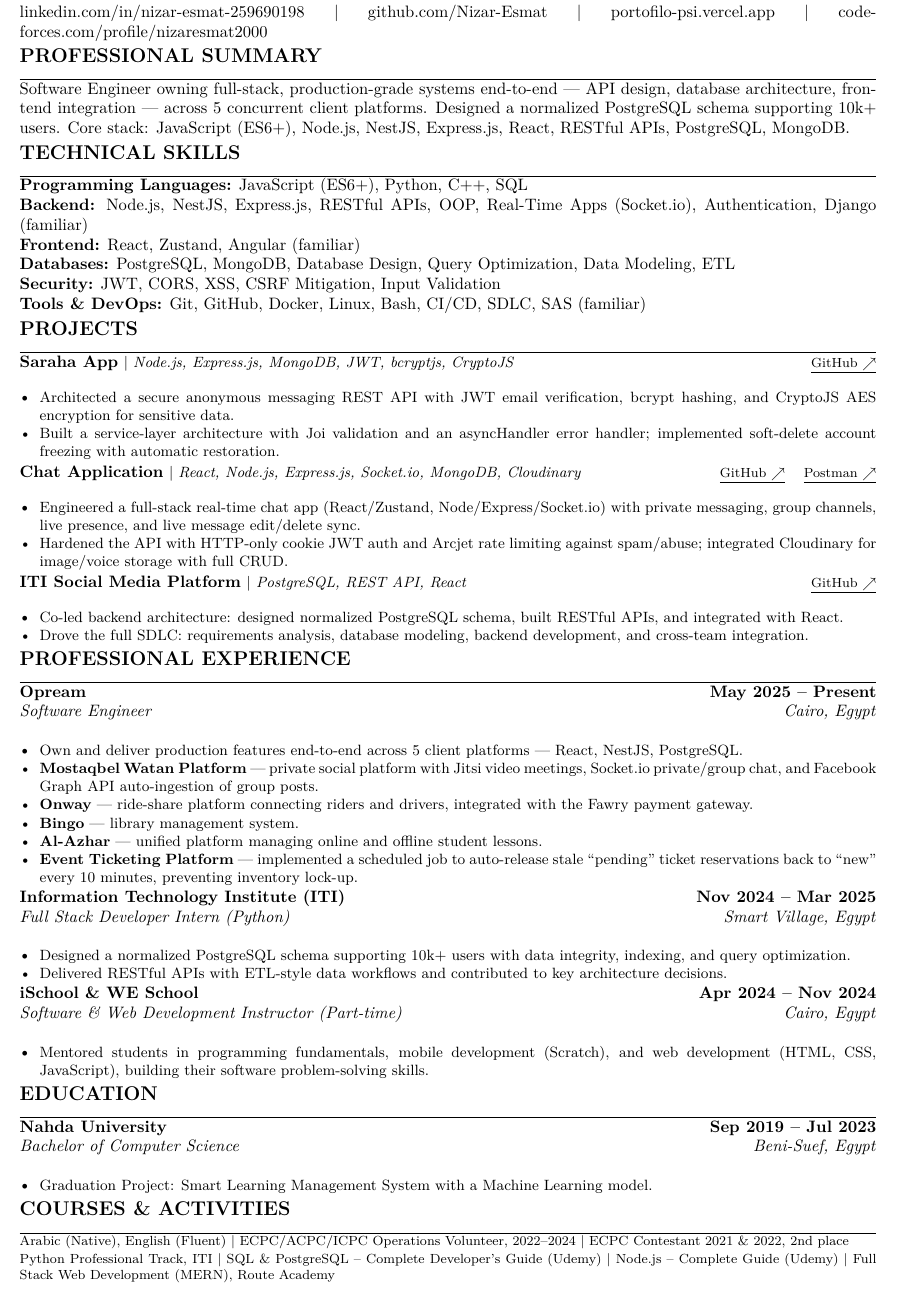
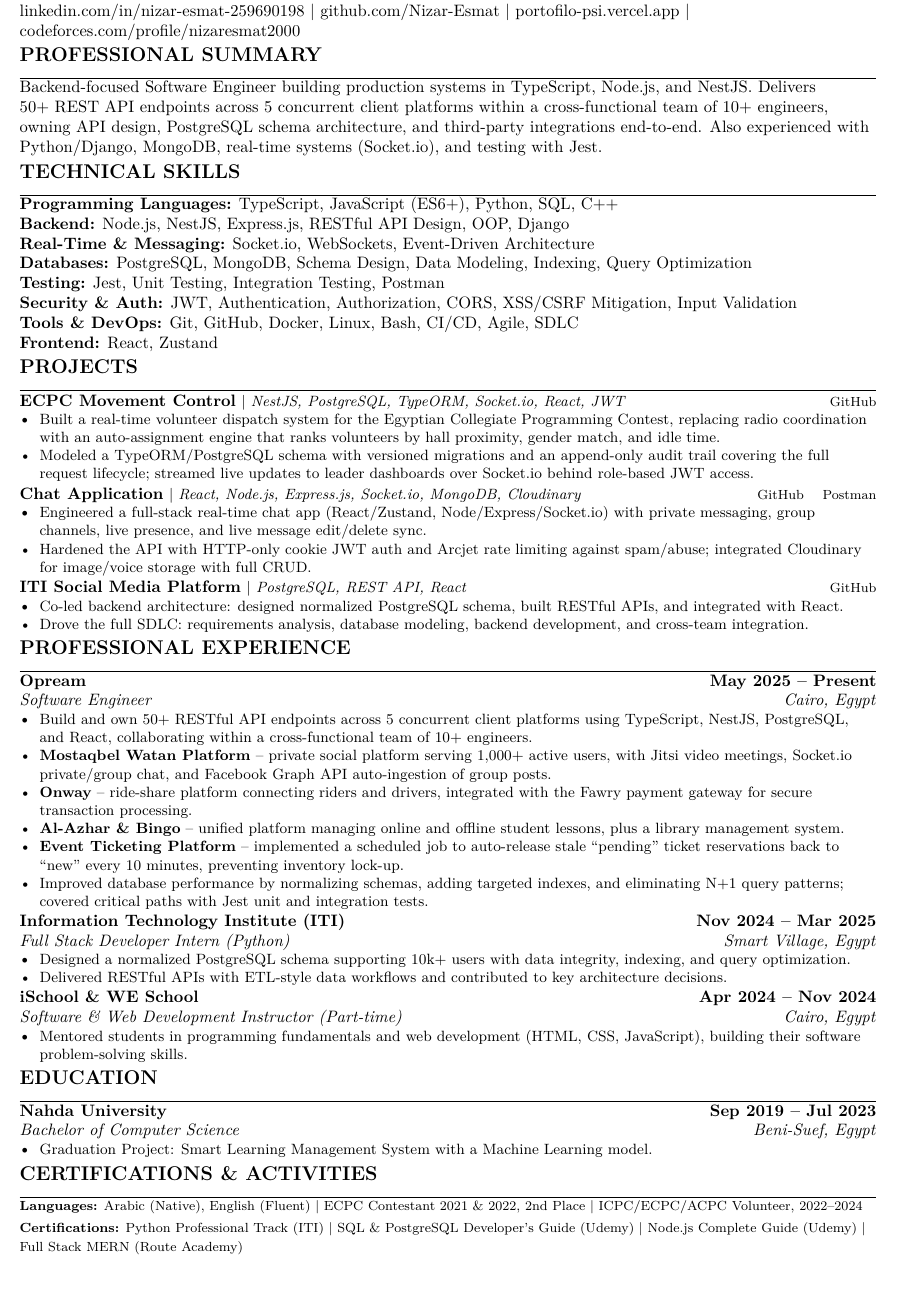
Before and after one commit to Nizar-Esmat/SoftWare_Nizar_CV, a LaTeX document (main.tex, which reads sections/activities.tex, sections/experience.tex, sections/projects.tex): part of the page, cut so that both start at the same text. Compiled offline with pdfLaTeX.

Commit message:
Refactor code structure for improved readability and maintainability

```diff
--- a/main.tex
+++ b/main.tex
@@ -4,7 +4,7 @@
 \usepackage[T1]{fontenc}
 \usepackage[utf8]{inputenc}
 \usepackage{lmodern}
-\usepackage[a4paper,top=0.15in,bottom=0.15in,left=0.55in,right=0.55in]{geometry}
+\usepackage[a4paper,top=0.3in,bottom=0.3in,left=0.55in,right=0.55in]{geometry}
 \usepackage[hidelinks]{hyperref}
 \usepackage{enumitem}
 \usepackage{titlesec}
@@ -36,13 +51,15 @@
   \textbf{#1} \hfill \textbf{#2}\\
   \textit{#3} \hfill \textit{#4}\\[0.02em]
 }
+% Text-mode separators and link labels only -- math glyphs ($|$, $\nearrow$)
+% extract as noise or nothing at all.
 \newcommand{\projectHeading}[3]{
   \vspace{0.05em}
-  \noindent\textbf{#1} {\small $|$ \textit{#2}} \hfill {\footnotesize \href{#3}{\underline{GitHub $\nearrow$}}}\\[-0.2em]
+  \noindent\textbf{#1} {\small \textbar\ \textit{#2}} \hfill {\footnotesize \href{#3}{GitHub}}\\[-0.2em]
 }
 \newcommand{\projectHeadingLinks}[4]{
   \vspace{0.05em}
-  \noindent\textbf{#1} {\small $|$ \textit{#2}} \hfill {\footnotesize \href{#3}{\underline{GitHub $\nearrow$}} \quad \href{#4}{\underline{Postman $\nearrow$}}}\\[-0.2em]
+  \noindent\textbf{#1} {\small \textbar\ \textit{#2}} \hfill {\footnotesize \href{#3}{GitHub} \quad \href{#4}{Postman}}\\[-0.2em]
 }
 
 \begin{document}
--- a/sections/activities.tex
+++ b/sections/activities.tex
@@ -1,3 +1,3 @@
-\section*{COURSES \& ACTIVITIES}
-\footnotesize Arabic (Native), English (Fluent) \textbar\ ECPC/ACPC/ICPC Operations Volunteer, 2022--2024 \textbar\ ECPC Contestant 2021 \& 2022, 2nd place\\[0.15em]
-\footnotesize Python Professional Track, ITI \textbar\ SQL \& PostgreSQL -- Complete Developer's Guide (Udemy) \textbar\ \href{https://udemy-certificate.s3.amazonaws.com/image/UC-1915f7c1-c6fd-4351-8bf8-b6525184ef80.jpg?v=1782043676000}{Node.js -- Complete Guide} (Udemy) \textbar\ Full Stack Web Development (MERN), Route Academy
+\section*{CERTIFICATIONS \& ACTIVITIES}
+{\footnotesize \textbf{Languages:} Arabic (Native), English (Fluent) \textbar\ ECPC Contestant 2021 \& 2022, 2nd Place \textbar\ ICPC/ECPC/ACPC Volunteer, 2022--2024\\[0.15em]
+\textbf{Certifications:} Python Professional Track (ITI) \textbar\ SQL \& PostgreSQL Developer's Guide (Udemy) \textbar\ \href{https://udemy-certificate.s3.amazonaws.com/image/UC-1915f7c1-c6fd-4351-8bf8-b6525184ef80.jpg?v=1782043676000}{Node.js Complete Guide} (Udemy) \textbar\ Full Stack MERN (Route Academy)}
--- a/sections/experience.tex
+++ b/sections/experience.tex
@@ -2,12 +2,12 @@
 
 \resumeSubheading{Opream}{May 2025 -- Present}{Software Engineer}{Cairo, Egypt}
 \begin{itemize}
-  \resumeItem{Own and deliver production features end-to-end across 5 client platforms — React, NestJS, PostgreSQL.}
-  \resumeItem{\textbf{Mostaqbel Watan Platform} — private social platform with Jitsi video meetings, Socket.io private/group chat, and Facebook Graph API auto-ingestion of group posts.}
-  \resumeItem{\textbf{Onway} — ride-share platform connecting riders and drivers, integrated with the Fawry payment gateway.}
-  \resumeItem{\textbf{Bingo} — library management system.}
-  \resumeItem{\textbf{Al-Azhar} — unified platform managing online and offline student lessons.}
-  \resumeItem{\textbf{Event Ticketing Platform} — implemented a scheduled job to auto-release stale ``pending'' ticket reservations back to ``new'' every 10 minutes, preventing inventory lock-up.}
+  \resumeItem{Build and own 50+ RESTful API endpoints across 5 concurrent client platforms using TypeScript, NestJS, PostgreSQL, and React, collaborating within a cross-functional team of 10+ engineers.}
+  \resumeItem{\textbf{Mostaqbel Watan Platform} -- private social platform serving 1,000+ active users, with Jitsi video meetings, Socket.io private/group chat, and Facebook Graph API auto-ingestion of group posts.}
+  \resumeItem{\textbf{Onway} -- ride-share platform connecting riders and drivers, integrated with the Fawry payment gateway for secure transaction processing.}
+  \resumeItem{\textbf{Al-Azhar \& Bingo} -- unified platform managing online and offline student lessons, plus a library management system.}
+  \resumeItem{\textbf{Event Ticketing Platform} -- implemented a scheduled job to auto-release stale ``pending'' ticket reservations back to ``new'' every 10 minutes, preventing inventory lock-up.}
+  \resumeItem{Improved database performance by normalizing schemas, adding targeted indexes, and eliminating N+1 query patterns; covered critical paths with Jest unit and integration tests.}
 \end{itemize}
 
 \resumeSubheading{Information Technology Institute (ITI)}{Nov 2024 -- Mar 2025}{Full Stack Developer Intern (Python)}{Smart Village, Egypt}
@@ -18,5 +18,5 @@
 
 \resumeSubheading{iSchool \& WE School}{Apr 2024 -- Nov 2024}{Software \& Web Development Instructor (Part-time)}{Cairo, Egypt}
 \begin{itemize}
-  \resumeItem{Mentored students in programming fundamentals, mobile development (Scratch), and web development (HTML, CSS, JavaScript), building their software problem-solving skills.}
+  \resumeItem{Mentored students in programming fundamentals and web development (HTML, CSS, JavaScript), building their software problem-solving skills.}
 \end{itemize}
--- a/sections/projects.tex
+++ b/sections/projects.tex
@@ -1,9 +1,9 @@
 \section*{PROJECTS}
 
-\projectHeading{Saraha App}{Node.js, Express.js, MongoDB, JWT, bcryptjs, CryptoJS}{https://github.com/Nizar-Esmat/saraha-app}
+\projectHeading{ECPC Movement Control}{NestJS, PostgreSQL, TypeORM, Socket.io, React, JWT}{https://github.com/Nizar-Esmat/ECPC-Movement-Control}
 \begin{itemize}
-  \resumeItem{Architected a secure anonymous messaging REST API with JWT email verification, bcrypt hashing, and CryptoJS AES encryption for sensitive data.}
-  \resumeItem{Built a service-layer architecture with Joi validation and an asyncHandler error handler; implemented soft-delete account freezing with automatic restoration.}
+  \resumeItem{Built a real-time volunteer dispatch system for the Egyptian Collegiate Programming Contest, replacing radio coordination with an auto-assignment engine that ranks volunteers by hall proximity, gender match, and idle time.}
+  \resumeItem{Modeled a TypeORM/PostgreSQL schema with versioned migrations and an append-only audit trail covering the full request lifecycle; streamed live updates to leader dashboards over Socket.io behind role-based JWT access.}
 \end{itemize}
 
 \projectHeadingLinks{Chat Application}{React, Node.js, Express.js, Socket.io, MongoDB, Cloudinary}{https://github.com/Nizar-Esmat/NizarChat}{https://documenter.getpostman.com/view/45359829/2sBXqDs34r}
--- a/sections/skills.tex
+++ b/sections/skills.tex
@@ -1,7 +1,12 @@
 \section*{TECHNICAL SKILLS}
-\textbf{Programming Languages:} JavaScript (ES6+), Python, C++, SQL\\
-\textbf{Backend:} Node.js, NestJS, Express.js, RESTful APIs, OOP, Real-Time Apps (Socket.io), Authentication, Django (familiar)\\
-\textbf{Frontend:} React, Zustand, Angular (familiar)\\
-\textbf{Databases:} PostgreSQL, MongoDB, Database Design, Query Optimization, Data Modeling, ETL\\
-\textbf{Security:} JWT, CORS, XSS, CSRF Mitigation, Input Validation\\
-\textbf{Tools \& DevOps:} Git, GitHub, Docker, Linux, Bash, CI/CD, SDLC, SAS (familiar)
+% Each category must fit on ONE line. Overlong lines wrap unpredictably and the
+% overflow gets reordered during PDF text extraction, detaching keywords from
+% their category. Keep additions short or split into a new category.
+\textbf{Programming Languages:} TypeScript, JavaScript (ES6+), Python, SQL, C++\\
+\textbf{Backend:} Node.js, NestJS, Express.js, RESTful API Design, OOP, Django\\
+\textbf{Real-Time \& Messaging:} Socket.io, WebSockets, Event-Driven Architecture\\
+\textbf{Databases:} PostgreSQL, MongoDB, Schema Design, Data Modeling, Indexing, Query Optimization\\
+\textbf{Testing:} Jest, Unit Testing, Integration Testing, Postman\\
+\textbf{Security \& Auth:} JWT, Authentication, Authorization, CORS, XSS/CSRF Mitigation, Input Validation\\
+\textbf{Tools \& DevOps:} Git, GitHub, Docker, Linux, Bash, CI/CD, Agile, SDLC\\
+\textbf{Frontend:} React, Zustand
--- a/sections/summary.tex
+++ b/sections/summary.tex
@@ -1,2 +1,2 @@
 \section*{PROFESSIONAL SUMMARY}
-Software Engineer owning full-stack, production-grade systems end-to-end — API design, database architecture, frontend integration — across 5 concurrent client platforms. Designed a normalized PostgreSQL schema supporting 10k+ users. Core stack: JavaScript (ES6+), Node.js, NestJS, Express.js, React, RESTful APIs, PostgreSQL, MongoDB.
+Backend-focused Software Engineer building production systems in TypeScript, Node.js, and NestJS. Delivers 50+ REST API endpoints across 5 concurrent client platforms within a cross-functional team of 10+ engineers, owning API design, PostgreSQL schema architecture, and third-party integrations end-to-end. Also experienced with Python/Django, MongoDB, real-time systems (Socket.io), and testing with Jest.
```
Also changed, not shown: Nizar_Esmat_Fawzy.pdf, main.tex (19 more changed lines), 2 other files.
